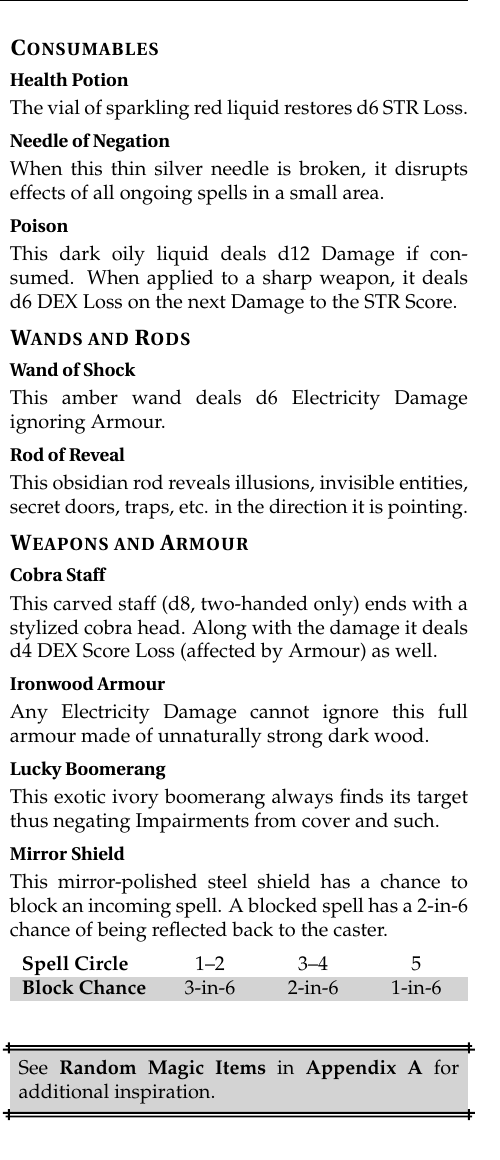
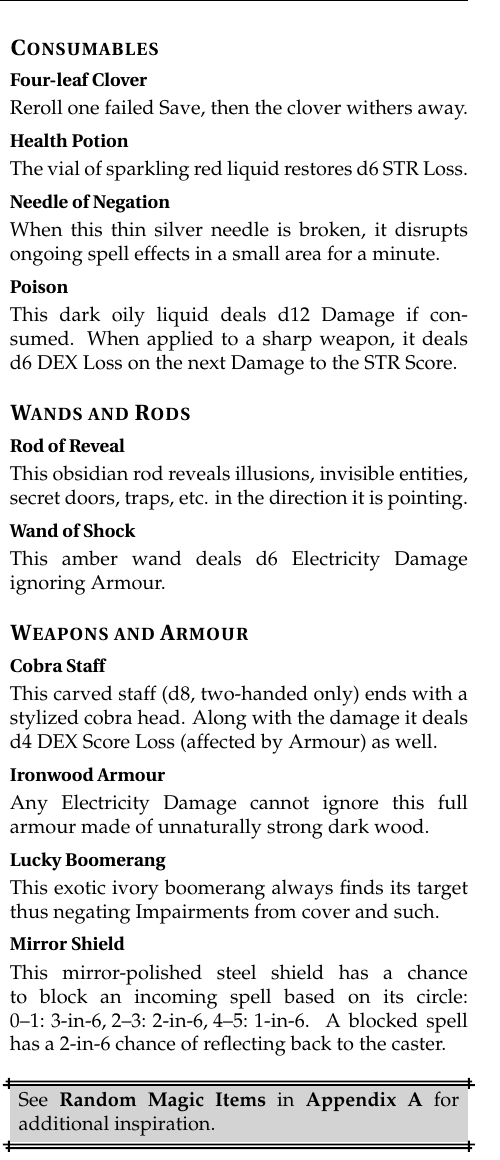
Before and after one commit to Vladar4/itdr, a LaTeX thesis (itdr.tex, which reads itdr.sty, part6.tex): part of one column of page 21 of 57, cut so that both start at the same text. Compiled offline with pdfLaTeX.

Commit message:
improved dbox, added Four-leaf Clover (example magic item)

```diff
--- a/itdr.sty
+++ b/itdr.sty
@@ -208,15 +200,19 @@
 	skipbelow=-0.7em,
 }
 \newenvironment{dbox}
-{	\noindent\vspace{-1.33em}\hspace{-0.024\linewidth}
+{	\noindent\begin{minipage}{\linewidth}
+	\noindent\vspace{-1.33em}\hspace{-0.024\linewidth}
 	\includegraphics[width=1.031\linewidth]{img/box_top.pdf}
 	\begin{mdframed}
+	\vspace{0.3em}
 }
-{
+{	\vspace{-0.2em}
 	\end{mdframed}
+	\vspace{0.4em}
 	\noindent\hspace{-0.024\linewidth}
 	\includegraphics[width=1.031\linewidth]{img/box_bottom.pdf}
-	\vspace{-1.5em}
+	\end{minipage}
+	\vspace{-0.5em}
 }
 
 
--- a/part6.tex
+++ b/part6.tex
@@ -120,27 +120,29 @@ This willow ring restores 1 STR~Loss per day.
 
 \subsection*{Consumables}
 
+\paragraph{Four-leaf Clover}
+Reroll one failed Save, then the clover withers away.
+
 \paragraph{Health Potion}
 The vial of sparkling red liquid restores d6 STR~Loss.
 
 \paragraph{Needle of Negation}
-When this thin silver needle is broken, it disrupts effects of all ongoing spells in a small area.
+When this thin silver needle is broken, it disrupts ongoing spell effects in a small area for a minute.
 
 \paragraph{Poison}
 This dark oily liquid deals d12 Damage if consumed. When applied to a sharp weapon, it deals d6 DEX~Loss on the next Damage to the STR~Score.
 
-
+\vfill
 
 \subsection*{Wands and Rods}
+
+\paragraph{Rod of Reveal}
+This obsidian rod reveals illusions, invisible entities, secret doors, traps, etc. in the direction it is pointing.
 
 \paragraph{Wand of Shock}
 This amber wand deals d6 Electricity Damage \mbox{ignoring} Armour.
 
-
-\paragraph{Rod of Reveal}
-This obsidian rod reveals illusions, invisible entities, secret doors, traps, etc. in the direction it is pointing.
-
-
+\vfill
 
 \subsection*{Weapons and Armour}
 
@@ -154,18 +156,11 @@ Any Electricity Damage cannot ignore this full \mbox{armour} made of unnaturally
 This exotic ivory boomerang always finds its target thus negating Impairments from cover and such.
 
 \paragraph{Mirror Shield}
-This mirror-polished steel shield has a chance to block an incoming spell. A blocked spell has a 2-in-6 chance of being reflected back to the caster.
-
-\begin{dtable}[lCCC]
-	\textbf{Spell Circle} & 1--2 & 3--4 & 5 \\
-	\textbf{Block Chance} & 3-in-6 & 2-in-6 & 1-in-6 \\
-\end{dtable}
+This mirror-polished steel shield has a chance to block an incoming spell based on its circle: \mbox{0--1: 3-in-6, 2--3: 2-in-6, 4--5: 1-in-6}. A blocked spell has a 2-in-6 chance of reflecting back to the caster.
 
 \vfill
+
 \begin{dbox}
-	~\\
 	See \textbf{Random Magic Items} in \textbf{Appendix A} for \mbox{additional inspiration}.
 \end{dbox}
-\vfill
-
 \end{document}
```
Also changed, not shown: part3.tex (+0 -1 lines), part8.tex (+0 -1 lines), itdr.sty (8 more changed lines).
